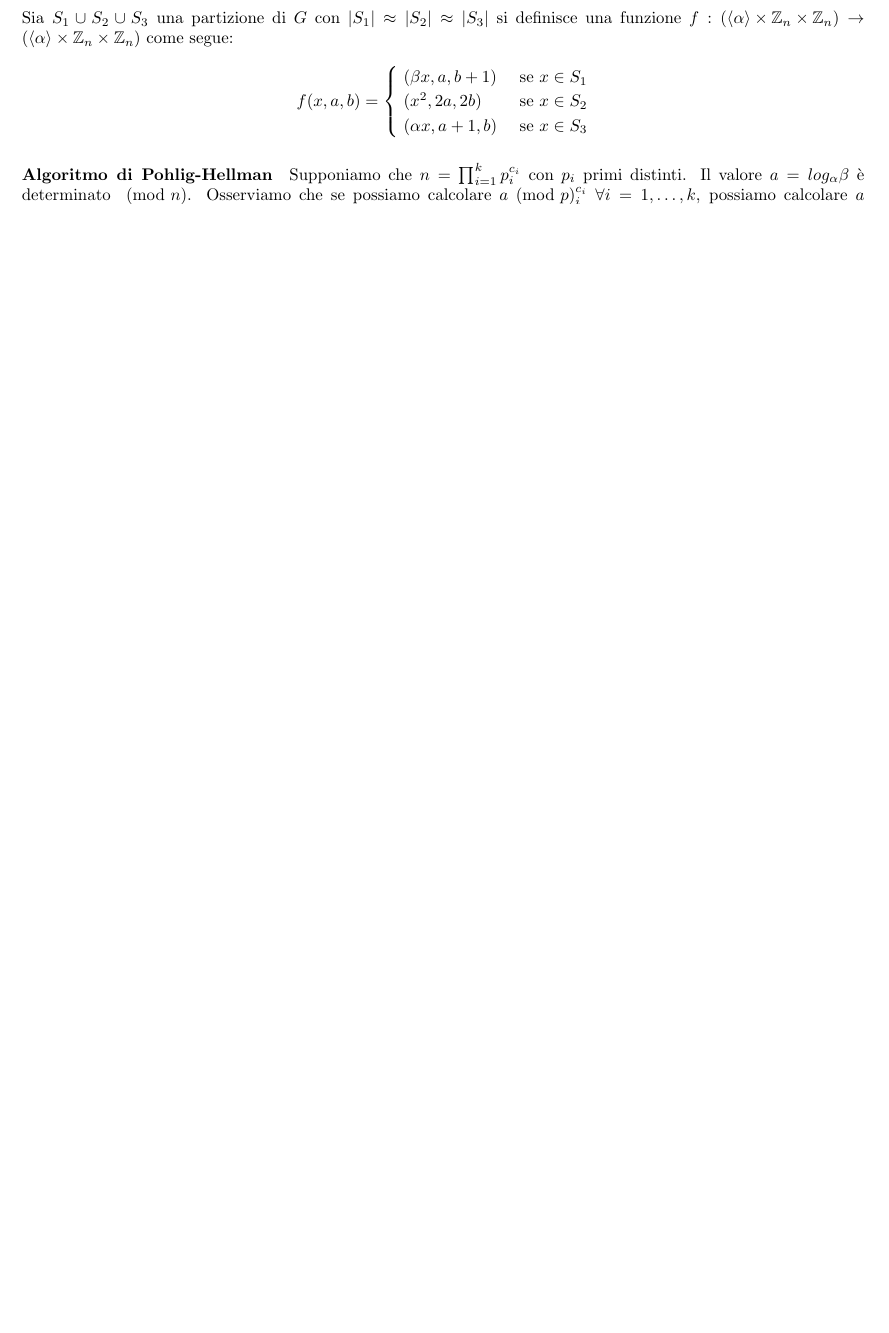
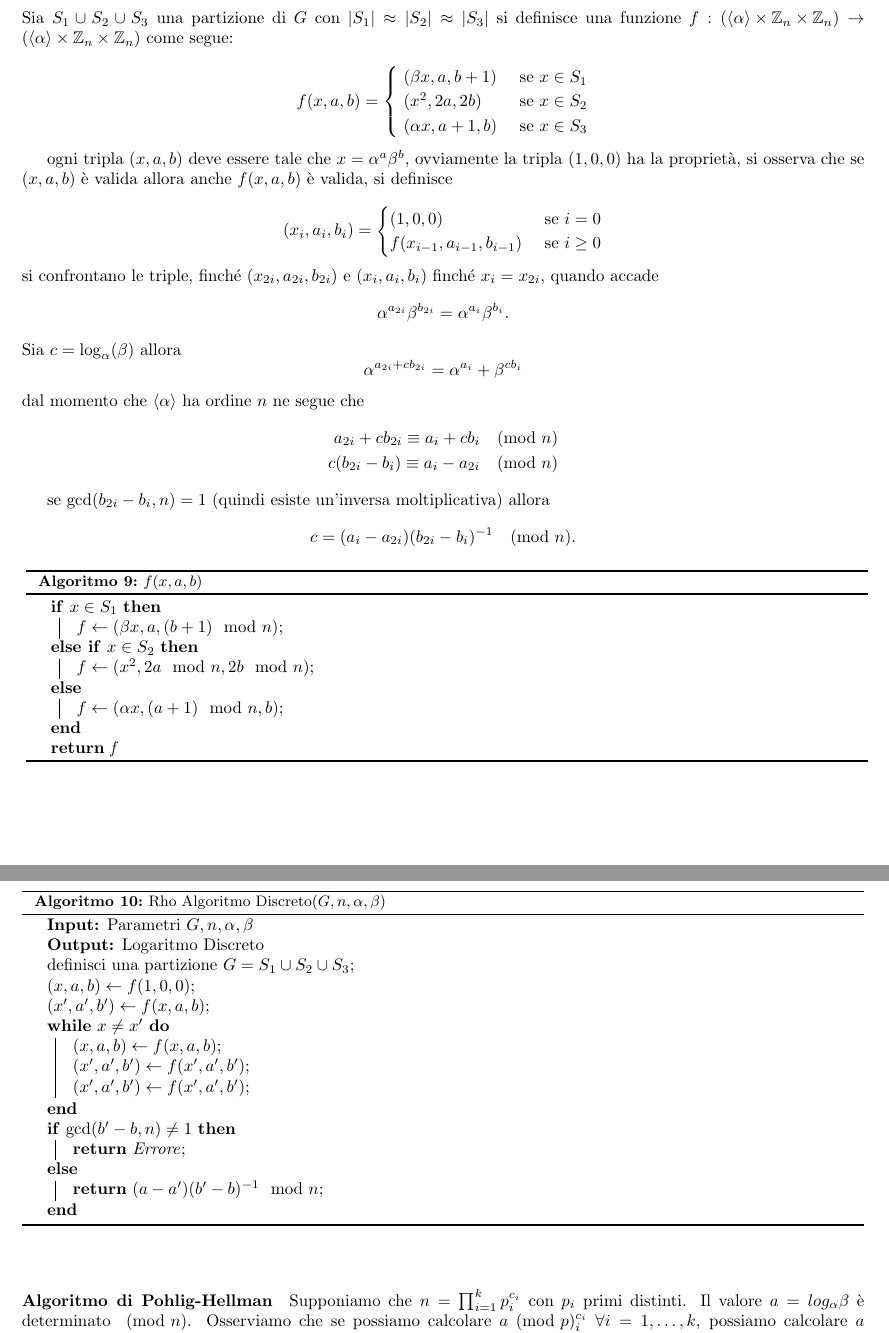
Before and after one commit to mirco0/AppuntiCrittografia, a LaTeX document (main.tex, which reads algorithms/pollard_rho.tex, algorithms/pollard_rho_sub.tex, contents/scambio_chiavi.tex): part of page 31 of 31 before the commit and two parts of pages 31 and 32 of 32 after it, the two joined at a grey line, cut so that both start at the same text, the shorter picture padded with empty space. Compiled offline with pdfLaTeX.

Commit message:
Pollard rho

```diff
--- /dev/null
+++ b/algorithms/pollard_rho.tex
@@ -0,0 +1,29 @@
+\vspace{1em}
+\begin{algorithm}[H]
+    \SetAlgoVlined
+    \SetAlgoLined
+
+    \caption{Rho Algoritmo Discreto($G,n,\alpha,\beta$)}
+    \label{alg:pollard_rho}
+
+    \KwIn{Parametri $G,n,\alpha,\beta$}
+    \KwOut{Logaritmo Discreto}
+
+    definisci una partizione $G = S_1 \cup S_2 \cup S_3$\;
+    $(x,a,b) \gets f(1,0,0)$\;
+    $(x',a',b') \gets f(x,a,b)$\;
+
+    \While{$x \neq x'$}{
+        $(x,a,b) \gets f(x,a,b)$\;
+        $(x',a',b') \gets f(x',a',b')$\;
+        $(x',a',b') \gets f(x',a',b')$\;
+    }
+
+    \uIf{$ \gcd(b'-b,n) \neq 1$}{
+        \Return{Errore}\;
+    }
+    \Else{
+        \Return{$(a-a')(b'-b)^{-1} \mod n$}\;
+    }
+\end{algorithm}
+\vspace{2em}
--- /dev/null
+++ b/algorithms/pollard_rho_sub.tex
@@ -0,0 +1,19 @@
+\vspace{1em}
+\begin{algorithm}[H]
+    \SetAlgoVlined
+    \SetAlgoLined
+
+    \caption{$f(x,a,b)$}
+    \label{alg:pollard_rho_sub}
+
+    \uIf{$x \in S_1$}{
+        $f \gets (\beta x,a,(b+1) \mod n)$\;
+    } \uElseIf{$x \in S_2$}{
+        $f \gets (x^2,2a \mod n, 2b \mod n)$\;
+    }\Else{
+        $f \gets (\alpha x, (a+1) \mod n, b)$\;
+    }
+    \Return{f}
+
+\end{algorithm}
+\vspace{2em}
--- a/contents/scambio_chiavi.tex
+++ b/contents/scambio_chiavi.tex
@@ -80,7 +80,36 @@ Sia $S_1 \cup S_2 \cup S_3$ una partizione di $G$ con $|S_1| \approx |S_2| \appr
     \end{cases}
 \end{equation*}
 
+ogni tripla $(x,a,b)$ deve essere tale che $x = \alpha^a\beta^b$, ovviamente la tripla $(1,0,0)$ ha la proprietà, si osserva che se $(x,a,b)$ è valida allora anche $f(x,a,b)$ è valida, si definisce
 
+\begin{equation*}
+    (x_i,a_i,b_i) =
+    \begin{cases}
+        (1,0,0) &\text{ se } i = 0\\
+        f(x_{i-1},a_{i-1},b_{i-1}) &\text{ se } i \geq 0
+    \end{cases}
+\end{equation*}
+si confrontano le triple, finché $(x_{2i},a_{2i},b_{2i})$ e $(x_i,a_i,b_i)$ finché $x_i = x_{2i}$, quando accade
+\[
+    \alpha^{a_{2i}}\beta^{b_{2i}} = \alpha^{a_i}\beta^{b_i}.
+\]
+Sia $c = \log_\alpha(\beta)$  allora
+\[
+    \alpha^{a_{2i} + cb_{2i}} = \alpha^{a_i}+\beta^{cb_i}
+\]
+dal momento che $\langle \alpha \rangle$ ha ordine $n$ ne segue che
+\begin{align*}
+    a_{2i} + cb_{2i} \equiv a_i + cb_i \pmod n \\
+    c(b_{2i} - b_i) \equiv a_i - a_{2i} \pmod n
+\end{align*}
+
+se $\gcd(b_{2i} - b_i,n) = 1$ (quindi esiste un'inversa moltiplicativa) allora
+\[
+    c = (a_i - a_{2i})(b_{2i}-b_i)^{-1} \pmod n .
+\]
+\input{algorithms/pollard_rho_sub.tex}
+
+\input{algorithms/pollard_rho.tex}
 %Studiando Algoritmo RHO di Pollard
 
 %Studiando Algoritmo RHO Fattorizzazione
```
